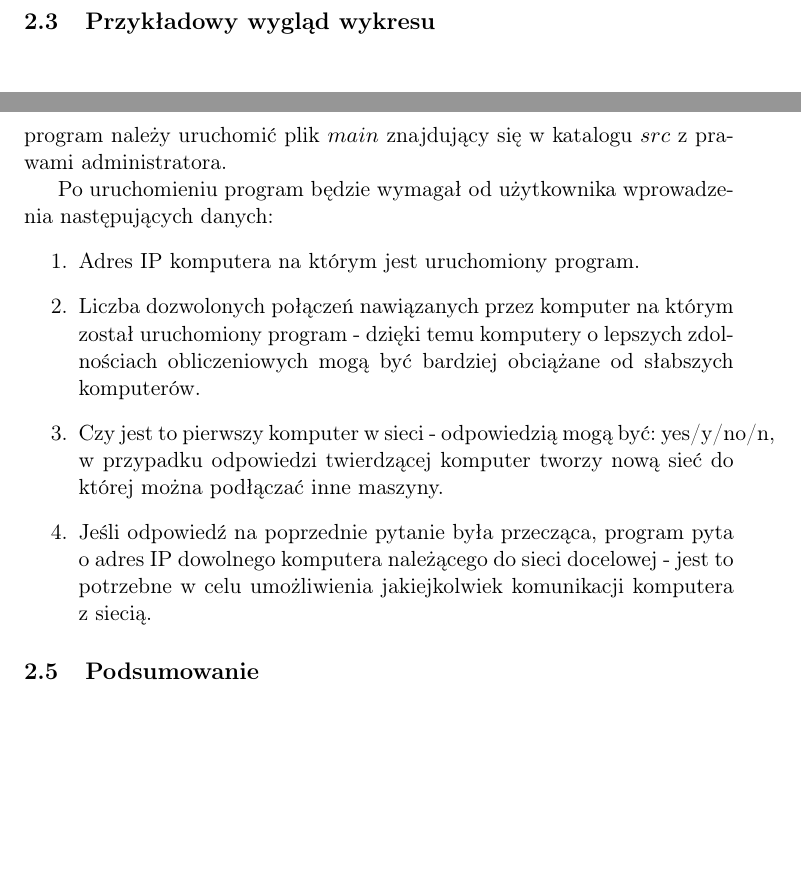
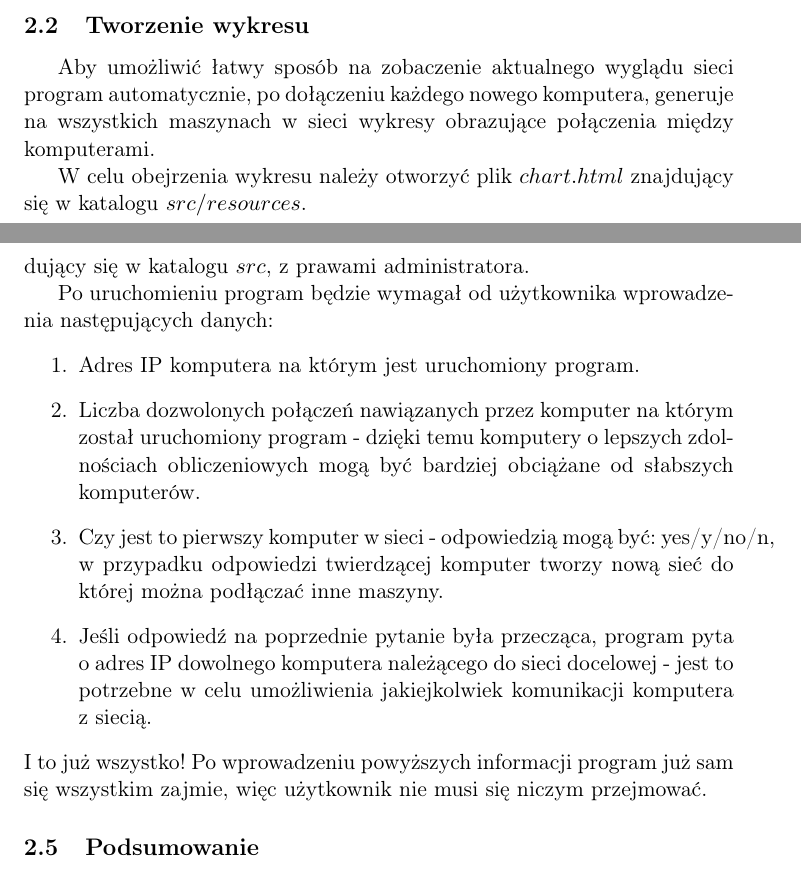
Before and after one commit to pitex/sieci-projekt, a LaTeX document (dokumentacja/dokumentacja.tex, which reads dokumentacja/wzorzec_uzyt.tex): two parts of pages 6 and 7 of 14 before the commit and two parts of pages 5 and 7 of 14 after it, joined at a grey line, cut at the place of the change, the shorter picture padded with empty space. Compiled offline with pdfLaTeX.

Commit message:
impl fix uzyt some more

```diff
--- a/dokumentacja/wzorzec_uzyt.tex
+++ b/dokumentacja/wzorzec_uzyt.tex
@@ -7,18 +7,18 @@
 
 
 \subsection{Czego użytkownik powinien oczekiwać?}
-Prostej aplikacji, która pozwoli mu utworzyć własną sieć komputerową. Użytkownik powinien przygotować się na używanie linii komend.
-Aplikacja, zainstalowana na danym komputerze, przyłączy komputer do sieci lub też, jeśli taka jest wola użytkownika, utworzy całkowicie nową sieć.
+Prostej aplikacji, która pozwoli mu utworzyć własną sieć komputerową. Użytkownik powinien przygotować się na używanie linii komend. Aplikacja, zainstalowana na danym komputerze, przyłączy komputer do sieci lub też, jeśli taka jest wola użytkownika, utworzy całkowicie nową sieć.
 
 \subsection{Tworzenie wykresu}
-
+Aby umożliwić łatwy sposób na zobaczenie aktualnego wyglądu sieci program automatycznie, po dołączeniu każdego nowego komputera, generuje na wszystkich maszynach w sieci wykresy obrazujące połączenia między komputerami.\\
+\indent W celu obejrzenia wykresu należy otworzyć plik $chart.html$ znajdujący się w katalogu $src/resources$.
 
 \subsection{Przykładowy wygląd wykresu}
 
 \includegraphics[width=1.0\textwidth]{chart.jpg}
 
 \subsection{Jak uruchomić program?}
-Program został skonstruowany w taki sposób, aby nawet komputerowmu laikowi zapewnić łatwy dostęp do jego funkcjonalności. Aby uruchomić program należy uruchomić plik $main$ znajdujący się w katalogu $src$ z prawami administratora.\\
+Program został skonstruowany w taki sposób aby nawet komputerowmu laikowi zapewnić łatwy dostęp do jego funkcjonalności. Aby skorzystać z możliwości oferowanych przez program należy uruchomić plik $main$, znajdujący się w katalogu $src$, z prawami administratora.\\
 \indent Po uruchomieniu program będzie wymagał od użytkownika wprowadzenia następujących danych:
 \begin{enumerate}
 \item Adres IP komputera na którym jest uruchomiony program.
@@ -26,6 +26,7 @@ Program został skonstruowany w taki sposób, aby nawet komputerowmu laikowi zap
 \item Czy jest to pierwszy komputer w sieci - odpowiedzią mogą być: yes/y/no/n, w przypadku odpowiedzi twierdzącej komputer tworzy nową sieć do której można podłączać inne maszyny.
 \item Jeśli odpowiedź na poprzednie pytanie była przecząca, program pyta o adres IP dowolnego komputera należącego do sieci docelowej - jest to potrzebne w celu umożliwienia jakiejkolwiek komunikacji komputera z siecią.
 \end{enumerate}
+\indent I to już wszystko! Po wprowadzeniu powyższych informacji program już sam się wszystkim zajmie, więc użytkownik nie musi się niczym przejmować.
 
 \subsection{Podsumowanie}
 Jesteśmy pewni, iż dzięki powyższej instrukcji nawet Użytkownicy niezwiązani z branżą komputerową poradzą sobie z utworzeniem sieci komputerowej w swojej firmie!\\
```
Also changed, not shown: dokumentacja/wzorzec_impl.tex (+1 -1 lines).
